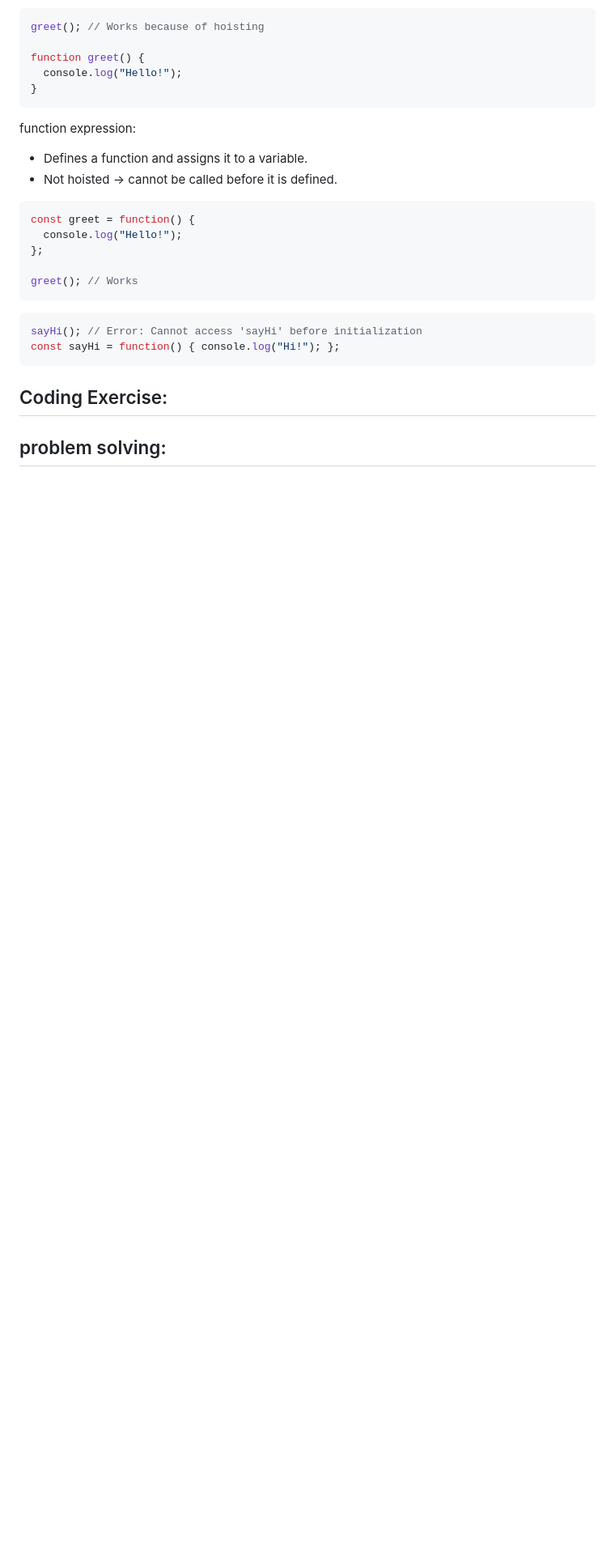
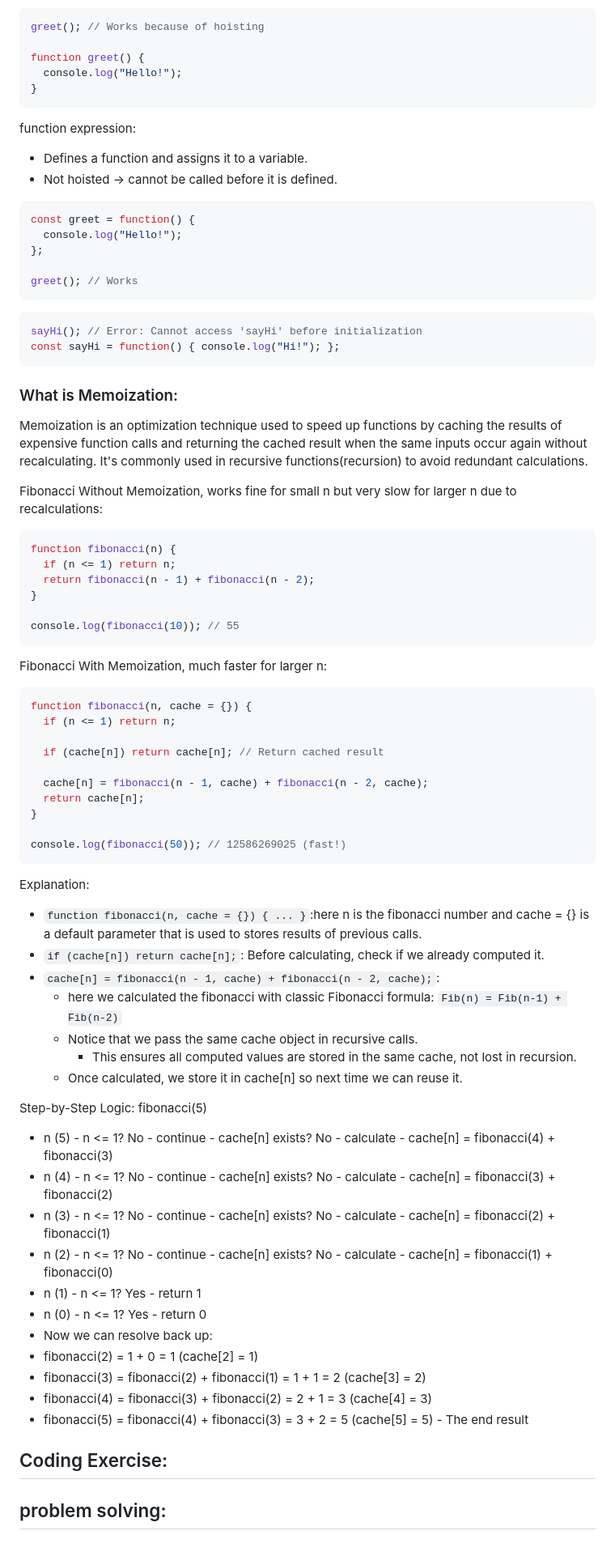
Before and after one commit to muhammad-tamim/interview-questions, a Markdown page: README.md, the part around one of its changes. Shown at 81% size. Rendered like a GitHub page; blank space fills up the shorter version.

Commit message:
(JavaScript): add What is Memoization

````diff
--- a/README.md
+++ b/README.md
@@ -2683,6 +2684,58 @@ sayHi(); // Error: Cannot access 'sayHi' before initialization
 const sayHi = function() { console.log("Hi!"); };
 ```
 
+### What is Memoization:
+Memoization is an optimization technique used to speed up functions by caching the results of expensive function calls and returning the cached result when the same inputs occur again without recalculating. It's commonly used in recursive functions(recursion) to avoid redundant calculations.
+
+Fibonacci Without Memoization, works fine for small n but very slow for larger n due to recalculations:
+
+```js
+function fibonacci(n) {
+  if (n <= 1) return n;
+  return fibonacci(n - 1) + fibonacci(n - 2);
+}
+
+console.log(fibonacci(10)); // 55
+```
+
+Fibonacci With Memoization, much faster for larger n:
+
+```js
+function fibonacci(n, cache = {}) {
+  if (n <= 1) return n;
+
+  if (cache[n]) return cache[n]; // Return cached result
+
+  cache[n] = fibonacci(n - 1, cache) + fibonacci(n - 2, cache);
+  return cache[n];
+}
+
+console.log(fibonacci(50)); // 12586269025 (fast!)
+```
+
+Explanation:
+
+- `function fibonacci(n, cache = {}) { ... }`:here n is the fibonacci number and cache = {} is a default parameter that is used to stores results of previous calls.
+- `if (cache[n]) return cache[n];`: Before calculating, check if we already computed it.
+- `cache[n] = fibonacci(n - 1, cache) + fibonacci(n - 2, cache);`:
+  - here we calculated the fibonacci with classic Fibonacci formula: `Fib(n) = Fib(n-1) + Fib(n-2)`
+  - Notice that we pass the same cache object in recursive calls.
+    - This ensures all computed values are stored in the same cache, not lost in recursion.
+  - Once calculated, we store it in cache[n] so next time we can reuse it.
+
+Step-by-Step Logic: fibonacci(5)
+- n (5) - n <= 1? No - continue - cache[n] exists? No - calculate - cache[n] = fibonacci(4) + fibonacci(3)
+- n (4) - n <= 1? No - continue - cache[n] exists? No - calculate - cache[n] = fibonacci(3) + fibonacci(2)
+- n (3) - n <= 1? No - continue - cache[n] exists? No - calculate - cache[n] = fibonacci(2) + fibonacci(1)
+- n (2) - n <= 1? No - continue - cache[n] exists? No - calculate - cache[n] = fibonacci(1) + fibonacci(0)
+- n (1) - n <= 1? Yes - return 1
+- n (0) - n <= 1? Yes - return 0
+- Now we can resolve back up:
+- fibonacci(2) = 1 + 0 = 1 (cache[2] = 1)
+- fibonacci(3) = fibonacci(2) + fibonacci(1) = 1 + 1 = 2 (cache[3] = 2)
+- fibonacci(4) = fibonacci(3) + fibonacci(2) = 2 + 1 = 3 (cache[4] = 3)
+- fibonacci(5) = fibonacci(4) + fibonacci(3) = 3 + 2 = 5 (cache[5] = 5) - The end result
+
 ## Coding Exercise:
 
 ## problem solving:
````
Also changed, not shown: other parts of README.md (+1 -0 lines).
